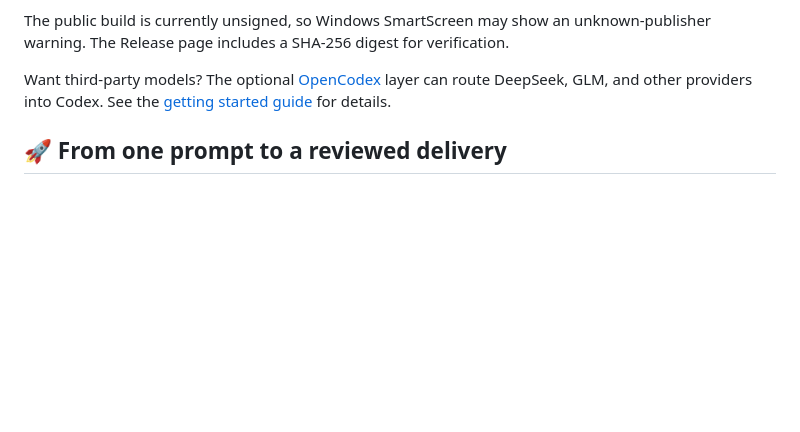
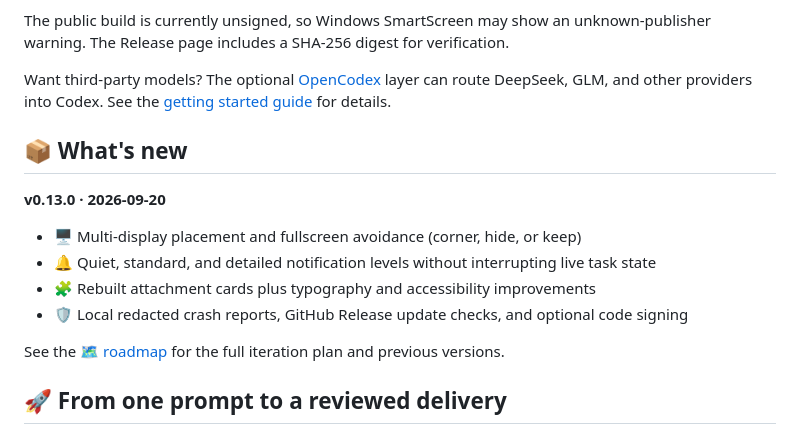
Before and after one commit to Gu-kai-lei/Open-Pet-Office, a Markdown page: README_EN.md, the part around the change. Drawn GitHub-style; blank space fills up the shorter version.

Commit message:
docs: add latest-release highlight with roadmap link
Add a compact recent-updates section after quick start in both READMEs, covering v0.13.0 highlights and linking to the roadmap.

```diff
--- a/README_EN.md
+++ b/README_EN.md
@@ -53,6 +53,17 @@ Follow live Codex tasks, mix models, run in isolated workspaces, and review ever
 The public build is currently unsigned, so Windows SmartScreen may show an unknown-publisher warning. The Release page includes a SHA-256 digest for verification.
 
 Want third-party models? The optional [OpenCodex](https://github.com/lidge-jun/opencodex) layer can route DeepSeek, GLM, and other providers into Codex. See the [getting started guide](docs/GETTING_STARTED_EN.md) for details.
+
+## 📦 What's new
+
+**v0.13.0 · 2026-09-20**
+
+- 🖥️ Multi-display placement and fullscreen avoidance (corner, hide, or keep)
+- 🔔 Quiet, standard, and detailed notification levels without interrupting live task state
+- 🧩 Rebuilt attachment cards plus typography and accessibility improvements
+- 🛡️ Local redacted crash reports, GitHub Release update checks, and optional code signing
+
+See the 🗺️ [roadmap](docs/ROADMAP_EN.md) for the full iteration plan and previous versions.
 
 ## 🚀 From one prompt to a reviewed delivery
 
```
Also changed, not shown: README.md (+11 -0 lines).
